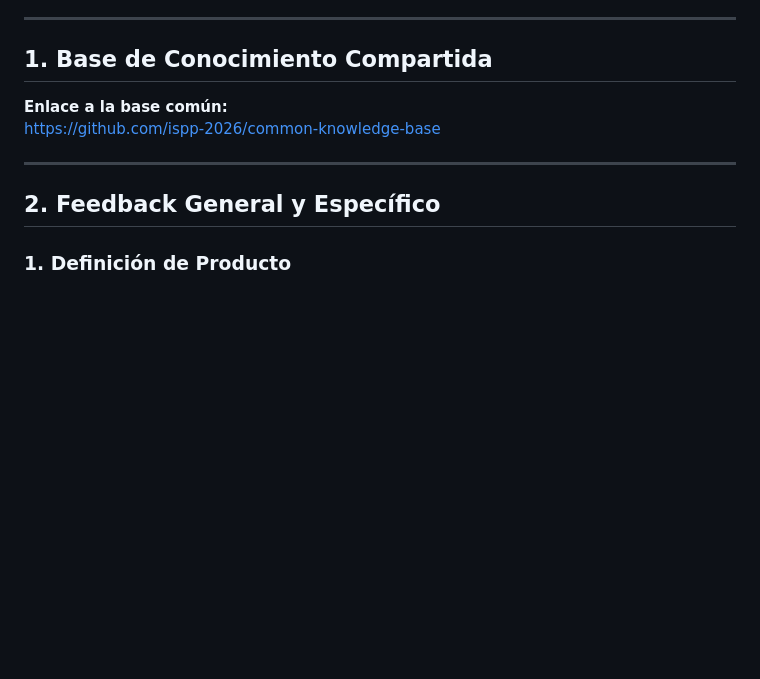
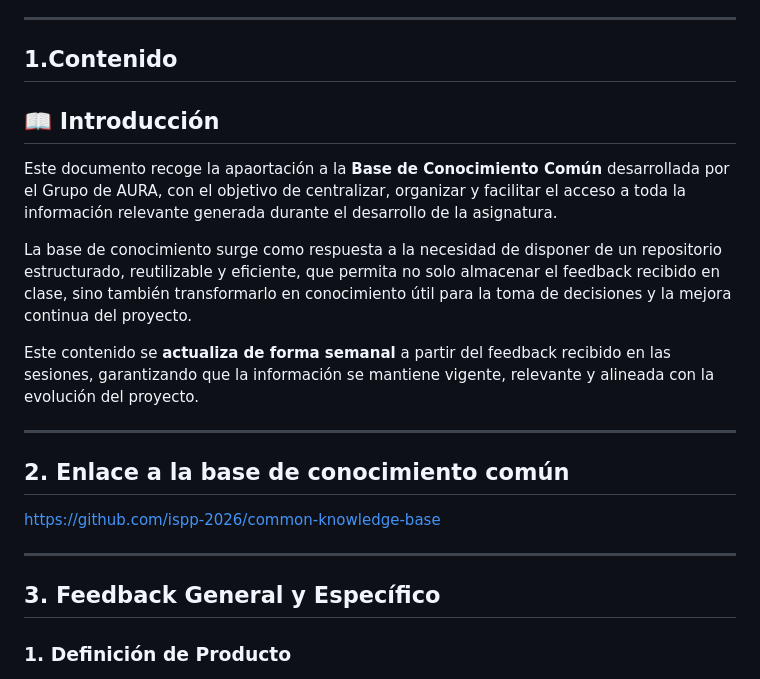
Before and after one commit to G4-AURA/Entrega-S1, a Markdown page: documentacion/Sprint 2/4-S2-contribución-base-conocimiento.md, the part around the change. Drawn GitHub-style; blank space fills up the shorter version.

Commit message:
update BCC
Updated section titles and content in the knowledge base document.

```diff
--- a/documentacion/Sprint 2/4-S2-contribución-base-conocimiento.md
+++ b/documentacion/Sprint 2/4-S2-contribución-base-conocimiento.md
@@ -23,14 +23,22 @@
 </div>
 
 ---
-## 1. Base de Conocimiento Compartida
+## 1.Contenido
+## 📖 Introducción
 
-**Enlace a la base común:**
+Este documento recoge la apaortación a la **Base de Conocimiento Común** desarrollada por el Grupo de AURA, con el objetivo de centralizar, organizar y facilitar el acceso a toda la información relevante generada durante el desarrollo de la asignatura.
+
+La base de conocimiento surge como respuesta a la necesidad de disponer de un repositorio estructurado, reutilizable y eficiente, que permita no solo almacenar el feedback recibido en clase, sino también transformarlo en conocimiento útil para la toma de decisiones y la mejora continua del proyecto.
+
+Este contenido se **actualiza de forma semanal** a partir del feedback recibido en las sesiones, garantizando que la información se mantiene vigente, relevante y alineada con la evolución del proyecto.
+
+---
+## 2. Enlace a la base de conocimiento común
 https://github.com/ispp-2026/common-knowledge-base
 
 ---
 
-## 2. Feedback General y Específico
+## 3. Feedback General y Específico
 
 ### 1. Definición de Producto
 
```
